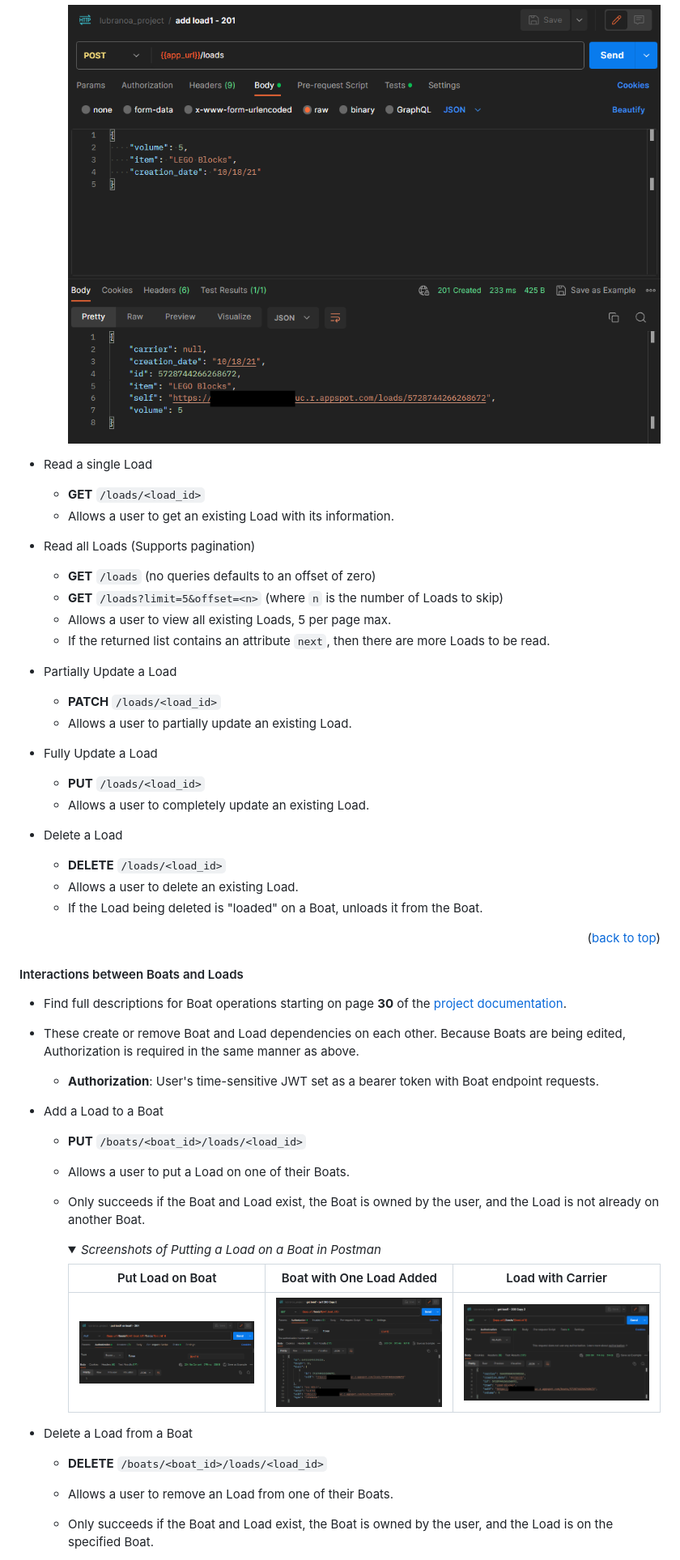
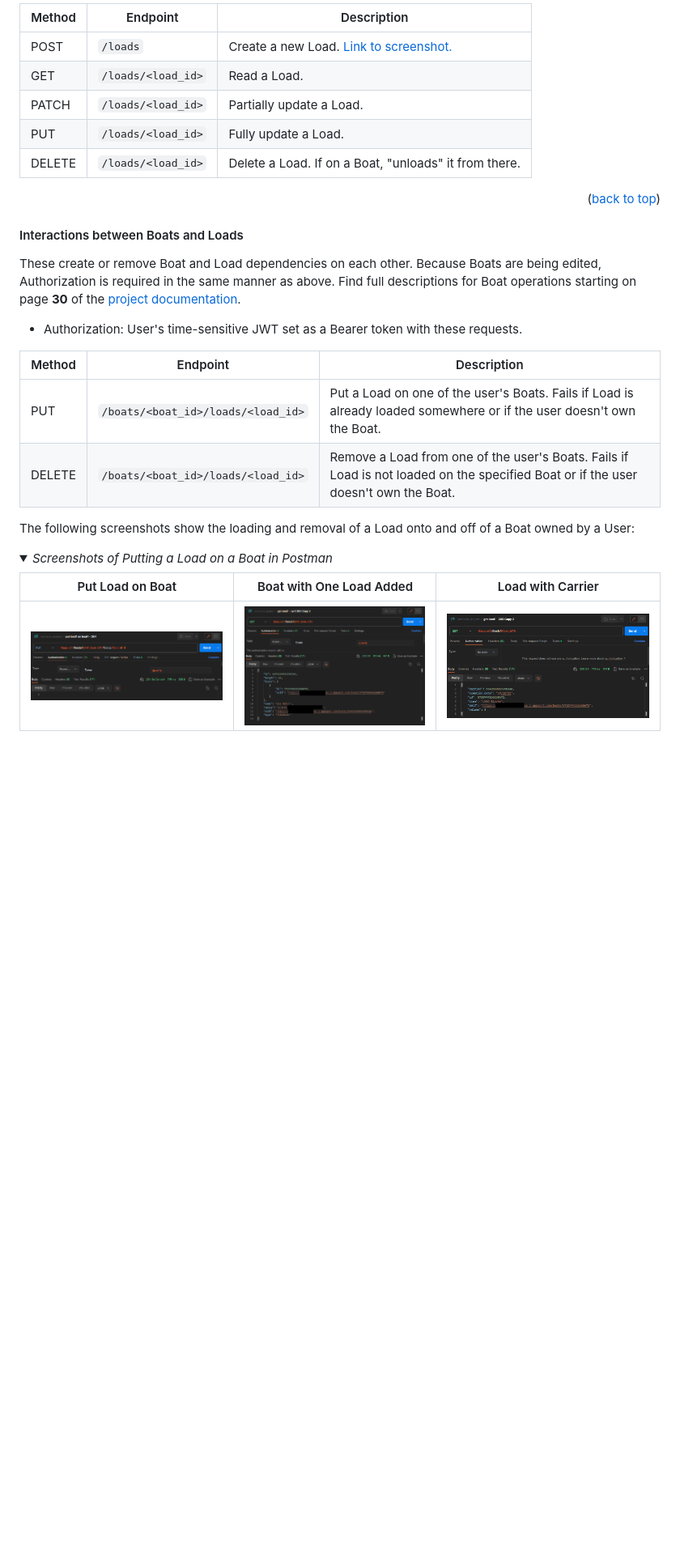
Before and after one commit to lubranoa/CS493-Portfolio-Project, a Markdown page: README.md, the part around one of its changes. Shown at 81% size. GitHub-like rendering; folded sections open; blank space fills up the shorter version.

```diff
--- a/README.md
+++ b/README.md
@@ -219,55 +169,31 @@ The API has multiple endpoints that users can utilize to interact with the API.
 
-        ![Screenshot of a Postman tab displaying a POST request to create a Load. The screenshot also displays a successful "201 Created" response from the API containing the new Load object.](/assets/images/493-04-create-load.png)
-
-      </details>
-
-  - Read a single Load
-    - **GET** `/loads/<load_id>`
-    - Allows a user to get an existing Load with its information.
-
-  - Read all Loads (Supports pagination)
-    - **GET** `/loads` (no queries defaults to an offset of zero)
-    - **GET** `/loads?limit=5&offset=<n>` (where `n` is the number of Loads to skip)
-    - Allows a user to view all existing Loads, 5 per page max.
-    - If the returned list contains an attribute `next`, then there are more Loads to be read.
-
-  - Partially Update a Load
-    - **PATCH** `/loads/<load_id>`
-    - Allows a user to partially update an existing Load.
-
-  - Fully Update a Load
-    - **PUT** `/loads/<load_id>`
-    - Allows a user to completely update an existing Load.
-
-  - Delete a Load
-    - **DELETE** `/loads/<load_id>`
-    - Allows a user to delete an existing Load.
-    - If the Load being deleted is "loaded" on a Boat, unloads it from the Boat.
+  | Method  | Endpoint            | Description                              |
+  | ------- | ------------------- | ---------------------------------------- |
+  | POST    | `/loads`            | Create a new Load. [Link to screenshot.](/assets/images/493-04-create-load.png)  |
+  | GET     | `/loads/<load_id>`  | Read a Load.                             |
+  | PATCH   | `/loads/<load_id>`  | Partially update a Load.                 |
+  | PUT     | `/loads/<load_id>`  | Fully update a Load.                     |
+  | DELETE  | `/loads/<load_id>`  | Delete a Load. If on a Boat, "unloads" it from there.  |
 
 <p align="right">(<a href="#readme-top">back to top</a>)</p>
 
 #### Interactions between Boats and Loads
 
-  - Find full descriptions for Boat operations starting on page **30** of the [project documentation](/assets/documents/lubranoa_project.pdf).
-  - These create or remove Boat and Load dependencies on each other. Because Boats are being edited, Authorization is required in the same manner as above.
-    - **Authorization**: User's time-sensitive JWT set as a bearer token with Boat endpoint requests.
+These create or remove Boat and Load dependencies on each other. Because Boats are being edited, Authorization is required in the same manner as above.  Find full descriptions for Boat operations starting on page **30** of the [project documentation](/assets/documents/lubranoa_project.pdf).
 
-  - Add a Load to a Boat
-    - **PUT** `/boats/<boat_id>/loads/<load_id>`
-    - Allows a user to put a Load on one of their Boats.
-    - Only succeeds if the Boat and Load exist, the Boat is owned by the user, and the Load is not already on another Boat.
+  - Authorization: User's time-sensitive JWT set as a Bearer token with these requests.
 
-      <details>
-        <summary><i>Screenshots of Putting a Load on a Boat in Postman</i></summary>
+  | Method  | Endpoint                            | Description                              |
+  | ------- | ----------------------------------- | ---------------------------------------- |
+  | PUT     | `/boats/<boat_id>/loads/<load_id>`  | Put a Load on one of the user's Boats. Fails if Load is already loaded somewhere or if the user doesn't own the Boat.  |
+  | DELETE  | `/boats/<boat_id>/loads/<load_id>`  | Remove a Load from one of the user's Boats. Fails if Load is not loaded on the specified Boat or if the user doesn't own the Boat.  |
 
-        Put Load on Boat           | Boat with One Load Added  | Load with Carrier
-        :-------------------------:|:-------------------------:|:-------------------------:
-        ![Screenshot of a Postman tab displaying a PUT request to add a Load to a Boat. The screenshot also displays a successful "204 No Content" response from the API.](/assets/images/493-05b-add-load-to-boat.png)  |  ![eenshot of a Postman tab displaying a GET request to get the same Boat as earlier. The screenshot also displays a successful "200 OK" response from the API containing the requested Boat object now with a Load on it.](/assets/images/493-05c-load-added.png)  |  ![Screenshot of a Postman tab displaying a GET request to get the Load being loaded. The screenshot also displays a successful "200 OK" response from the API containing the requested Load object now with a carrier.](/assets/images/493-05d-load-with-carrier.png)
+The following screenshots show the loading and removal of a Load onto and off of a Boat owned by a User:
 
-      </details>
+<details>
+  <summary><i>Screenshots of Putting a Load on a Boat in Postman</i></summary>
 
-  - Delete a Load from a Boat
-    - **DELETE** `/boats/<boat_id>/loads/<load_id>`
-    - Allows a user to remove an Load from one of their Boats.
-    - Only succeeds if the Boat and Load exist, the Boat is owned by the user, and the Load is on the specified Boat.
+  | Put Load on Boat         | Boat with One Load Added  | Load with Carrier        |
+  | :----------------------: | :-----------------------: | :----------------------: |
+  | ![Screenshot of a Postman tab displaying a PUT request to add a Load to a Boat. The screenshot also displays a successful "204 No Content" response from the API.](/assets/images/493-05b-add-load-to-boat.png)  | ![Screenshot of a Postman tab displaying a GET request to get the same Boat as earlier. The screenshot also displays a successful "200 OK" response from the API containing the requested Boat object now with a Load on it.](/assets/images/493-05c-load-added.png) |  ![Screenshot of a Postman tab displaying a GET request to get the Load being loaded. The screenshot also displays a successful "200 OK" response from the API containing the requested Load object now with a carrier.](/assets/images/493-05d-load-with-carrier.png)  |
 
```
Also changed, not shown: other parts of README.md (+58 -102 lines).
